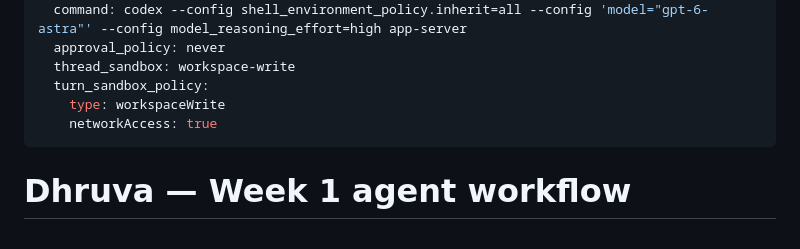
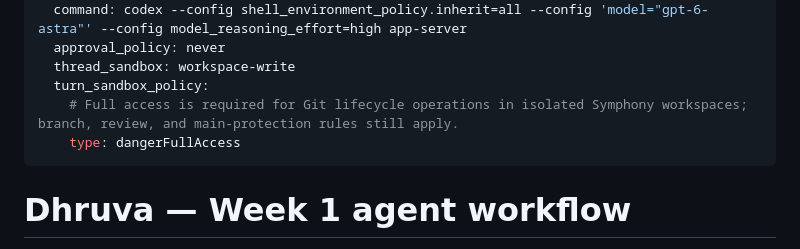
Before and after one commit to suhaskesarla/dhruva, a Markdown page: WORKFLOW.md, the part around the change. Rendered like a GitHub page.

Commit message:
fix: allow Symphony agents to perform Git operations

```diff
--- a/WORKFLOW.md
+++ b/WORKFLOW.md
@@ -32,8 +32,8 @@ codex:
   approval_policy: never
   thread_sandbox: workspace-write
   turn_sandbox_policy:
-    type: workspaceWrite
-    networkAccess: true
+    # Full access is required for Git lifecycle operations in isolated Symphony workspaces; branch, review, and main-protection rules still apply.
+    type: dangerFullAccess
 ---
 
 # Dhruva — Week 1 agent workflow
```
